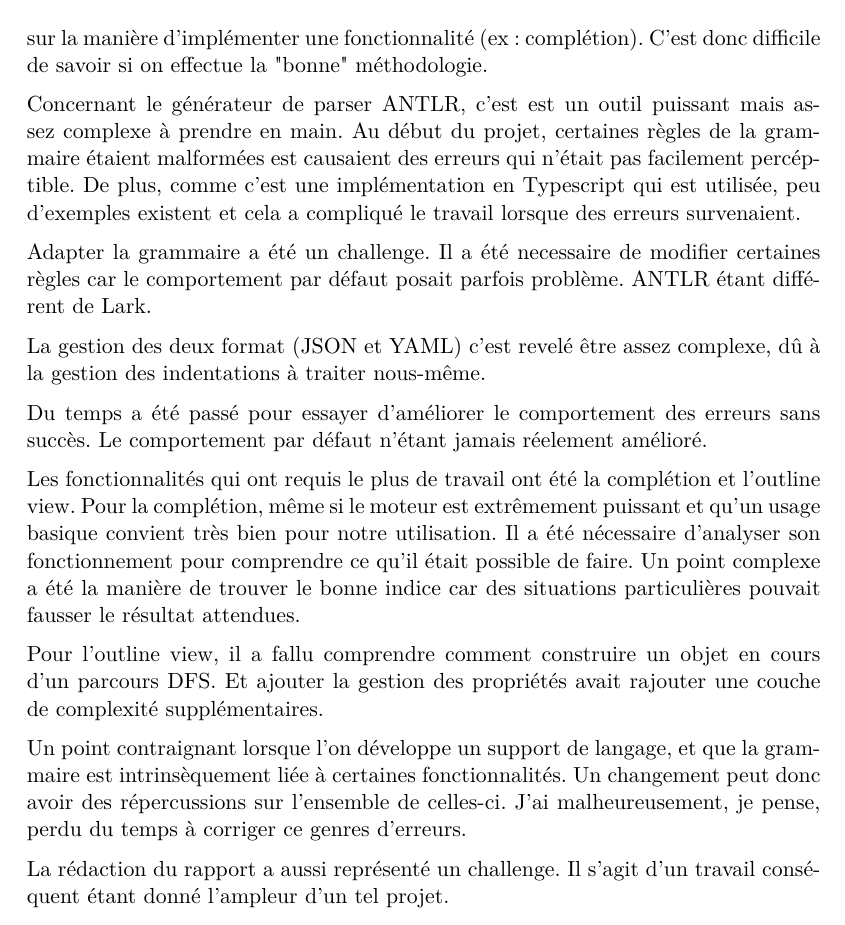
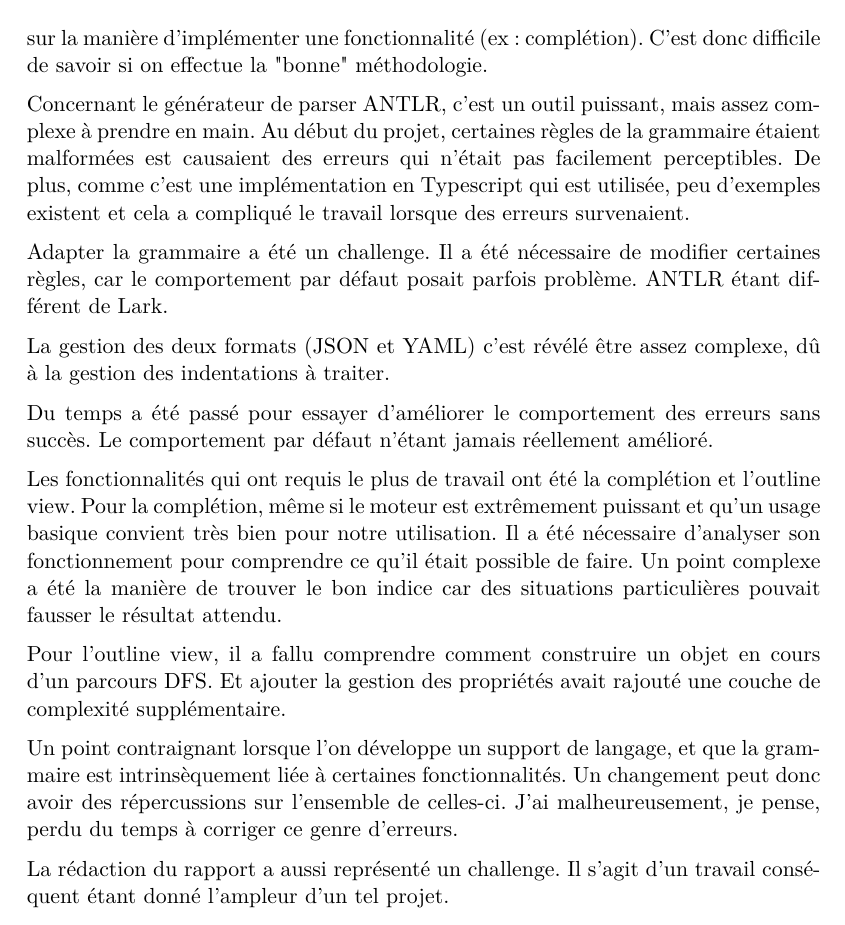
Before and after one commit to vitorva/report-tb, a LaTeX thesis (report.tex): part of page 56 of 59, cut so that both start at the same text. Compiled offline with XeLaTeX.

Commit message:
clean up

```diff
--- a/report.tex
+++ b/report.tex
@@ -2015,26 +2015,26 @@ J'ai donc beaucoup appris et me servirais de ces leçons pour la suite. Travaill
 Même si des extensions fournissant du support de langage existent et sont facilement disponibles, j'ai remarqué en analysant leur code source qu'il n'y a pas de consensus sur la manière d'implémenter une fonctionnalité (ex : complétion).
 C'est donc difficile de savoir si on effectue la "bonne" méthodologie.
 
-Concernant le générateur de parser ANTLR, c'est est un outil puissant mais assez complexe à prendre en main.
-Au début du projet, certaines règles de la grammaire étaient malformées est causaient des erreurs qui n'était pas facilement percéptible.
+Concernant le générateur de parser ANTLR, c'est un outil puissant, mais assez complexe à prendre en main.
+Au début du projet, certaines règles de la grammaire étaient malformées est causaient des erreurs qui n'était pas facilement perceptibles.
 De plus, comme c'est une implémentation en Typescript qui est utilisée, peu d'exemples existent et cela a compliqué le travail lorsque des erreurs survenaient.
 
-Adapter la grammaire a été un challenge. Il a été necessaire de modifier certaines règles car le comportement par défaut posait parfois problème. ANTLR étant différent de Lark.
-
-La gestion des deux format (JSON et YAML) c'est revelé être assez complexe, dû à la gestion des indentations à traiter nous-même.
-
-Du temps a été passé pour essayer d'améliorer le comportement des erreurs sans succès. Le comportement par défaut n'étant jamais réelement amélioré.
+Adapter la grammaire a été un challenge. Il a été nécessaire de modifier certaines règles, car le comportement par défaut posait parfois problème. ANTLR étant différent de Lark.
+
+La gestion des deux formats (JSON et YAML) c'est révélé être assez complexe, dû à la gestion des indentations à traiter.
+
+Du temps a été passé pour essayer d'améliorer le comportement des erreurs sans succès. Le comportement par défaut n'étant jamais réellement amélioré.
 
 Les fonctionnalités qui ont requis le plus de travail ont été la complétion et l'outline view.
 Pour la complétion, même si le moteur est extrêmement puissant et qu'un usage basique convient très bien pour notre utilisation.
 Il a été nécessaire d'analyser son fonctionnement pour comprendre ce qu'il était possible de faire.
-Un point complexe a été la manière de trouver le bonne indice car des situations particulières pouvait fausser le résultat attendues.
-
-Pour l'outline view, il a fallu comprendre comment construire un objet en cours d'un parcours DFS. Et ajouter la gestion des propriétés avait rajouter une couche de complexité supplémentaires.
+Un point complexe a été la manière de trouver le bon indice car des situations particulières pouvait fausser le résultat attendu.
+
+Pour l'outline view, il a fallu comprendre comment construire un objet en cours d'un parcours DFS. Et ajouter la gestion des propriétés avait rajouté une couche de complexité supplémentaire.
 
 Un point contraignant lorsque l'on développe un support de langage, et que la grammaire est intrinsèquement liée à certaines fonctionnalités.
 Un changement peut donc avoir des répercussions sur l'ensemble de celles-ci.
-J'ai malheureusement, je pense, perdu du temps à corriger ce genres d'erreurs.
+J'ai malheureusement, je pense, perdu du temps à corriger ce genre d'erreurs.
 
 La rédaction du rapport a aussi représenté un challenge. Il s'agit d'un travail conséquent étant donné l'ampleur d'un tel projet.
 
```
